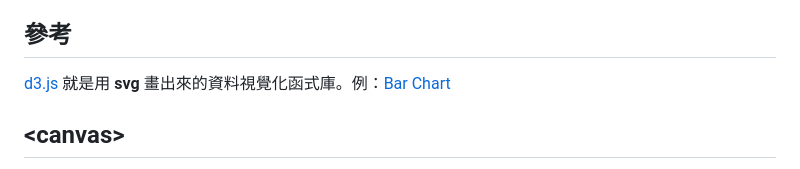
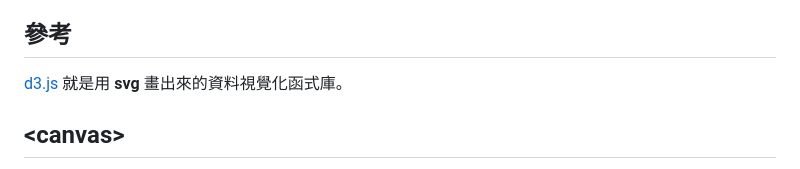
Before and after one commit to carlos411/html5, a Markdown page: 2.-html5-biao-qian/2.4-tu-xing-xiang-guan-biao-qian.md, the part around one of its changes. Drawn GitHub-style.

```diff
--- a/2.-html5-biao-qian/2.4-tu-xing-xiang-guan-biao-qian.md
+++ b/2.-html5-biao-qian/2.4-tu-xing-xiang-guan-biao-qian.md
@@ -89,7 +89,7 @@
 
 ## 參考
 
-[d3.js](https://d3js.org/) 就是用 **svg** 畫出來的資料視覺化函式庫。例：[Bar Chart](https://observablehq.com/@d3/hierarchical-bar-chart)
+[d3.js](https://d3js.org/) 就是用 **svg** 畫出來的資料視覺化函式庫。
 
 
 
```
Also changed, not shown: other parts of 2.-html5-biao-qian/2.4-tu-xing-xiang-guan-biao-qian.md (+1 -1 lines), .gitbook/assets/svg2_wrong (1).png (added).
